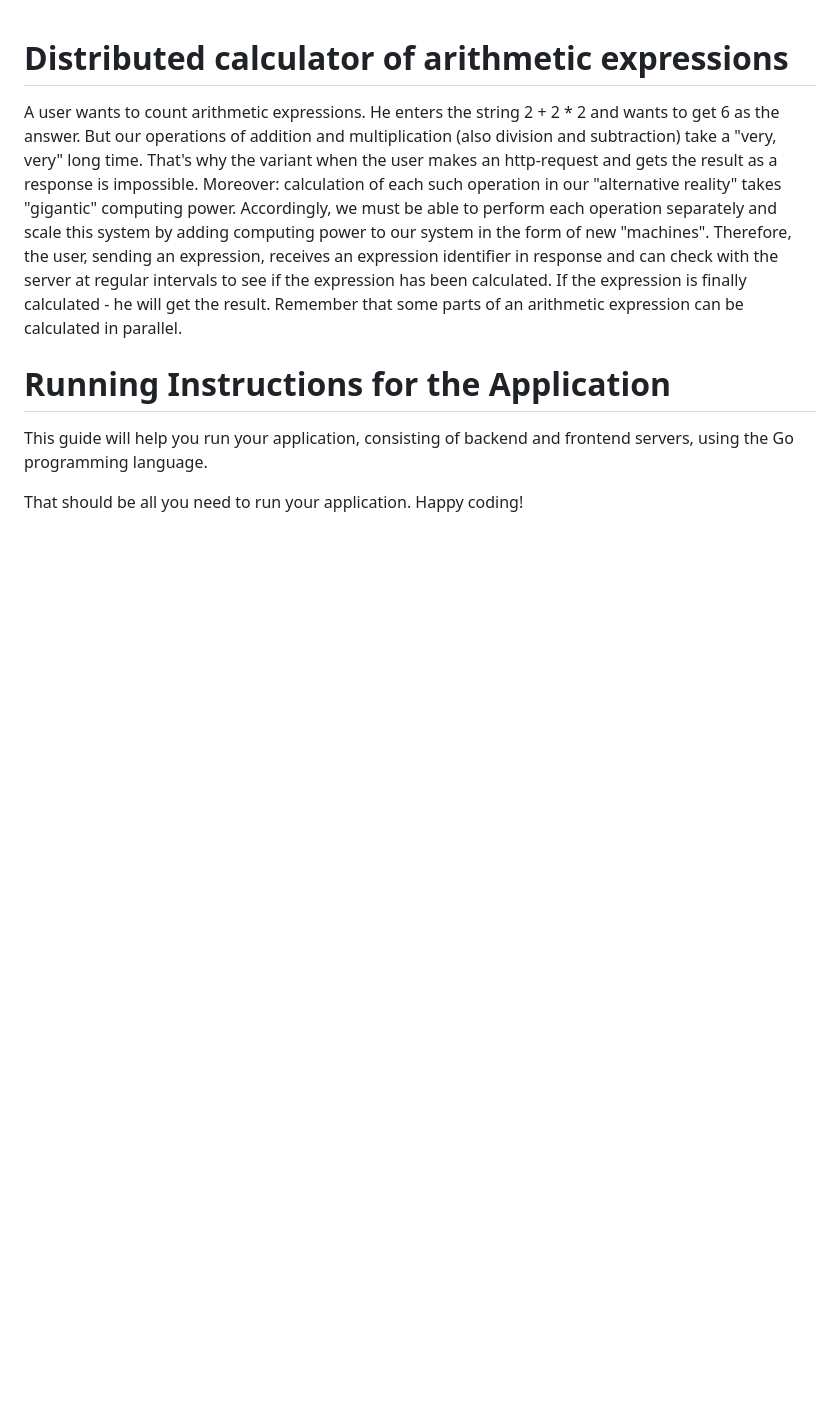
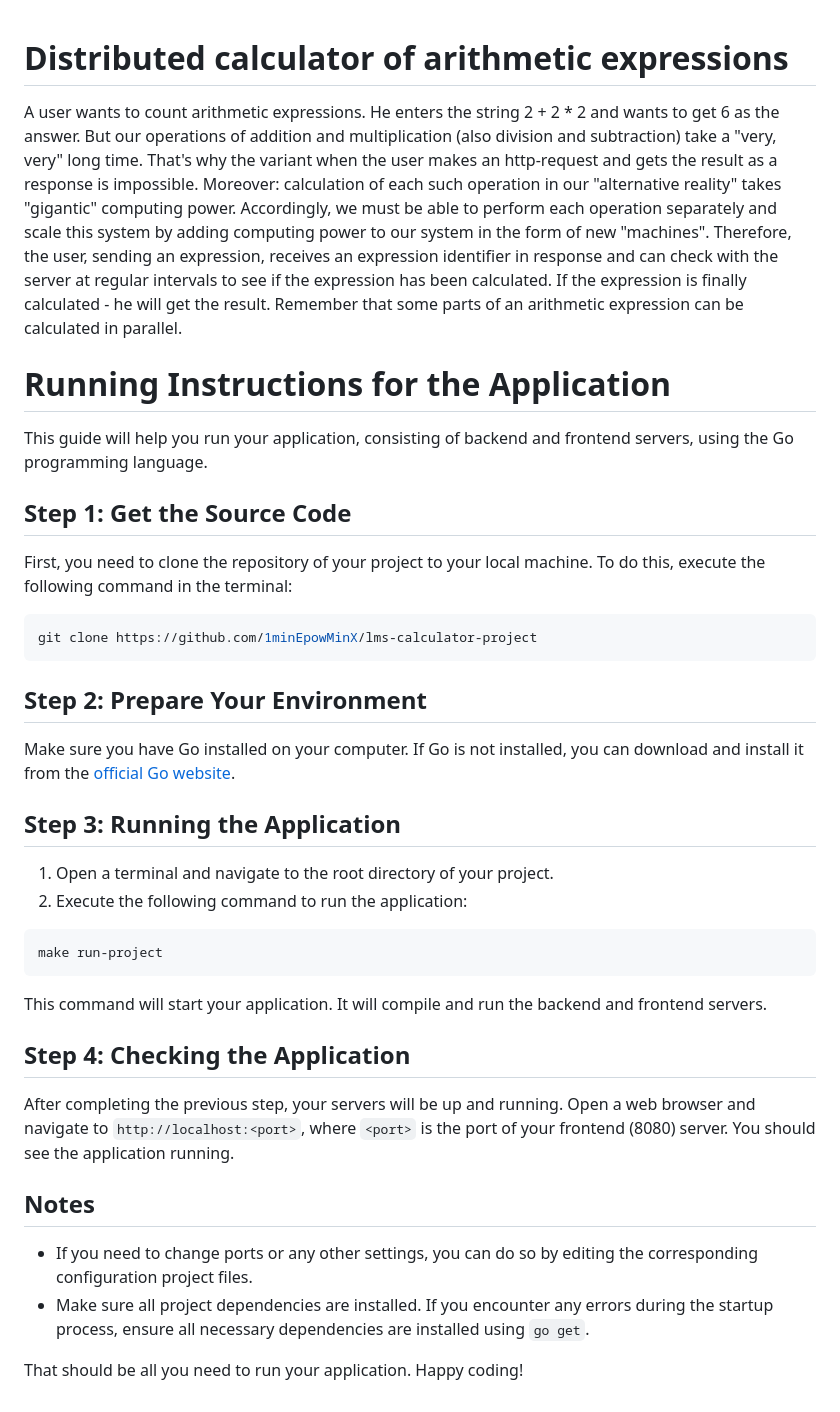
Before and after one commit to 1minEpowMinX/lms-calculator-project, a Markdown page: README.md, the part around the change. GitHub-like rendering; blank space fills up the shorter version.

````diff
--- a/README.md
+++ b/README.md
@@ -4,7 +4,7 @@ A user wants to count arithmetic expressions. He enters the string 2 + 2 * 2 and
 # Running Instructions for the Application
 
 This guide will help you run your application, consisting of backend and frontend servers, using the Go programming language.
-<!--
+
 ## Step 1: Get the Source Code
 
 First, you need to clone the repository of your project to your local machine. To do this, execute the following command in the terminal:
@@ -20,19 +20,19 @@ Make sure you have Go installed on your computer. If Go is not installed, you ca
 1. Open a terminal and navigate to the root directory of your project.
 2. Execute the following command to run the application:
 ```sh
-go run main.go
+make run-project
 ```
 This command will start your application. It will compile and run the backend and frontend servers.
 
 ## Step 4: Checking the Application
 
-After completing the previous step, your servers will be up and running. Open a web browser and navigate to `http://localhost:<port>`, where `<port>` is the port of your frontend (8081) and backend (8080) servers. You should see the application running.
+After completing the previous step, your servers will be up and running. Open a web browser and navigate to `http://localhost:<port>`, where `<port>` is the port of your frontend (8080) server. You should see the application running.
 
 ## Notes
 
 - If you need to change ports or any other settings, you can do so by editing the corresponding configuration project files.
 - Make sure all project dependencies are installed. If you encounter any errors during the startup process, ensure all necessary dependencies are installed using `go get`.
-
+<!--
 ## How it works?
 
   ![Untitled-2024-02-26-1032](https://github.com/1minEpowMinX/lms-calculator-project/assets/129176682/393293f6-2bc8-478b-bfc2-1bb027eaa8e0)
````
